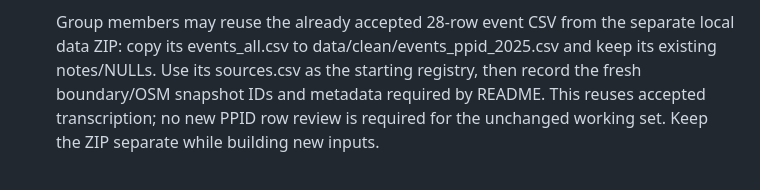
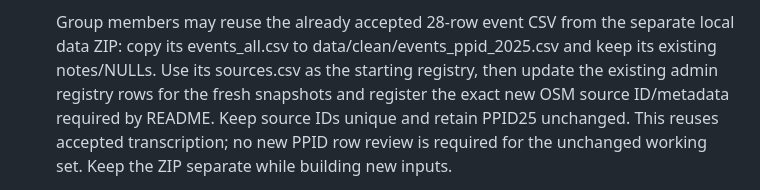
Before and after one commit to DlegendZ/MelayuSiaga-GIS, a Markdown page: docs/REPRODUCIBILITY_CHECK.md, the part around the change. Drawn GitHub-style.

```diff
--- a/docs/REPRODUCIBILITY_CHECK.md
+++ b/docs/REPRODUCIBILITY_CHECK.md
@@ -51,7 +51,9 @@ Windows acquisition/preparation. No push is required for either path.
    Group members may reuse the already accepted 28-row event CSV from the separate
    local data ZIP: copy its events_all.csv to data/clean/events_ppid_2025.csv and
    keep its existing notes/NULLs. Use its sources.csv as the starting registry,
-   then record the fresh boundary/OSM snapshot IDs and metadata required by README.
+   then update the existing admin registry rows for the fresh snapshots and register
+   the exact new OSM source ID/metadata required by README. Keep source IDs unique
+   and retain PPID25 unchanged.
    This reuses accepted transcription; no new PPID row review is required for the
    unchanged working set. Keep the ZIP separate while building new inputs.
 
```
Also changed, not shown: docs/PROGRESS.md (+9 -0 lines).
